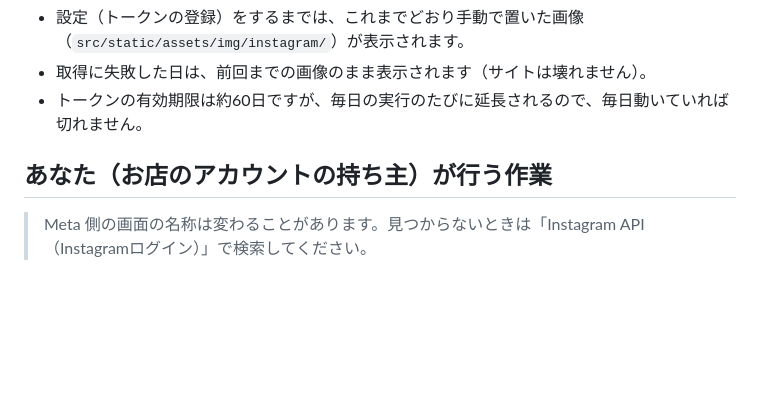
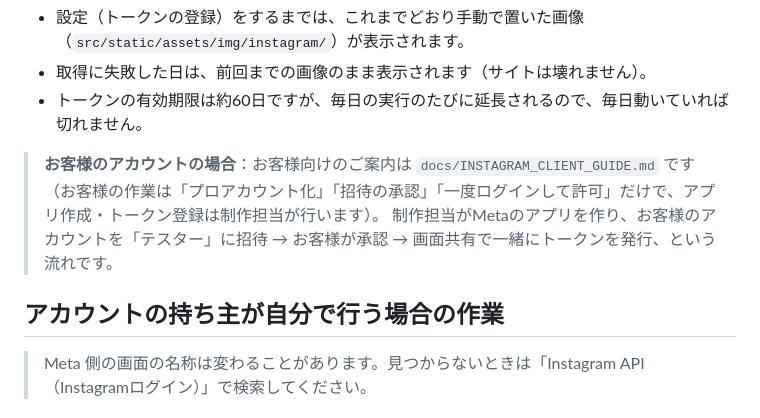
Before and after one commit to forudesign17-cmd/renew-souki-hp, a Markdown page: docs/INSTAGRAM_AUTO_UPDATE.md, the part around the change. Drawn GitHub-style; blank space fills up the shorter version.

```diff
--- a/docs/INSTAGRAM_AUTO_UPDATE.md
+++ b/docs/INSTAGRAM_AUTO_UPDATE.md
@@ -7,7 +7,10 @@ TOPの「INSTAGRAM」のタイル（6枚）を、Instagram の最新投稿から
 - 取得に失敗した日は、前回までの画像のまま表示されます（サイトは壊れません）。
 - トークンの有効期限は約60日ですが、毎日の実行のたびに延長されるので、毎日動いていれば切れません。
 
-## あなた（お店のアカウントの持ち主）が行う作業
+> **お客様のアカウントの場合**：お客様向けのご案内は `docs/INSTAGRAM_CLIENT_GUIDE.md` です（お客様の作業は「プロアカウント化」「招待の承認」「一度ログインして許可」だけで、アプリ作成・トークン登録は制作担当が行います）。
+> 制作担当がMetaのアプリを作り、お客様のアカウントを「テスター」に招待 → お客様が承認 → 画面共有で一緒にトークンを発行、という流れです。
+
+## アカウントの持ち主が自分で行う場合の作業
 
 > Meta 側の画面の名称は変わることがあります。見つからないときは「Instagram API（Instagramログイン）」で検索してください。
 
```
Also changed, not shown: README.md (+1 -1 lines), docs/INSTAGRAM_CLIENT_GUIDE.md (added, +33 -0 lines).
